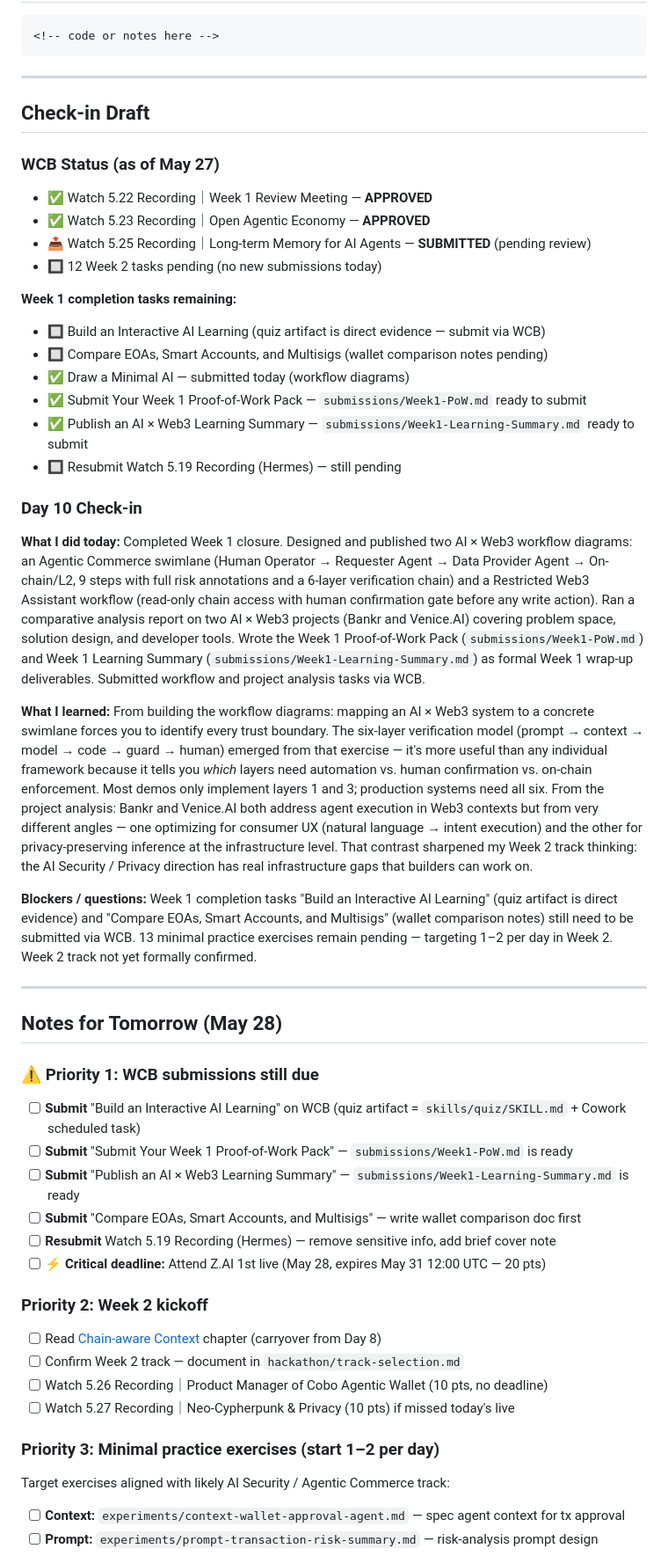
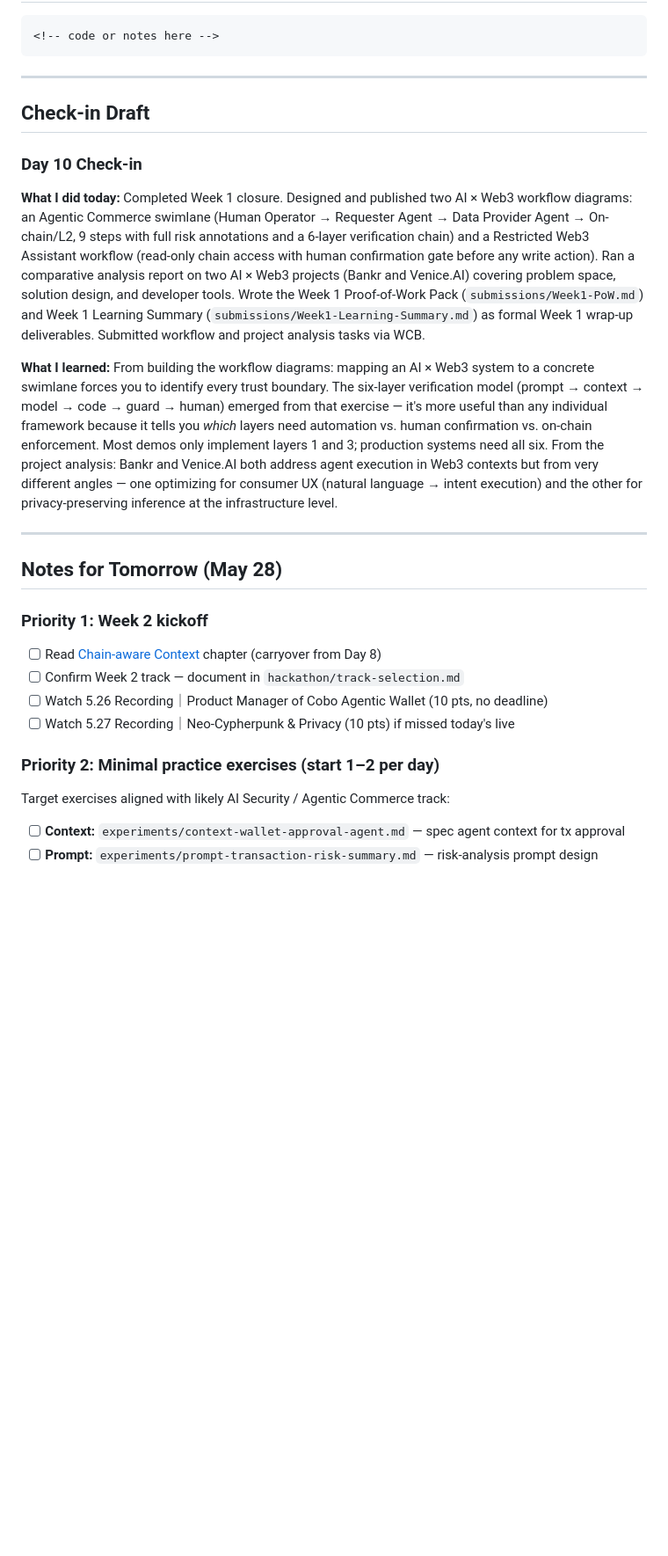
Before and after one commit to santteegt/ai-web3-school-cohort-0, a Markdown page: daily/2026-05-27.md, the part around the change. Shown at 88% size. GitHub-like rendering; blank space fills up the shorter version.

Commit message:
update daily notes

```diff
--- a/daily/2026-05-27.md
+++ b/daily/2026-05-27.md
@@ -241,53 +241,26 @@ Pick 1–2 per day; choose ones aligned with your Week 2 track:
 
 <!-- Copy this into WCB manually — do not auto-submit -->
 
-### WCB Status (as of May 27)
-
-- ✅ Watch 5.22 Recording｜Week 1 Review Meeting — **APPROVED**
-- ✅ Watch 5.23 Recording｜Open Agentic Economy — **APPROVED**
-- 📤 Watch 5.25 Recording｜Long-term Memory for AI Agents — **SUBMITTED** (pending review)
-- 🔲 12 Week 2 tasks pending (no new submissions today)
-
-**Week 1 completion tasks remaining:**
-- 🔲 Build an Interactive AI Learning (quiz artifact is direct evidence — submit via WCB)
-- 🔲 Compare EOAs, Smart Accounts, and Multisigs (wallet comparison notes pending)
-- ✅ Draw a Minimal AI — submitted today (workflow diagrams)
-- ✅ Submit Your Week 1 Proof-of-Work Pack — `submissions/Week1-PoW.md` ready to submit
-- ✅ Publish an AI × Web3 Learning Summary — `submissions/Week1-Learning-Summary.md` ready to submit
-- 🔲 Resubmit Watch 5.19 Recording (Hermes) — still pending
-
 ### Day 10 Check-in
 
 **What I did today:**
 Completed Week 1 closure. Designed and published two AI × Web3 workflow diagrams: an Agentic Commerce swimlane (Human Operator → Requester Agent → Data Provider Agent → On-chain/L2, 9 steps with full risk annotations and a 6-layer verification chain) and a Restricted Web3 Assistant workflow (read-only chain access with human confirmation gate before any write action). Ran a comparative analysis report on two AI × Web3 projects (Bankr and Venice.AI) covering problem space, solution design, and developer tools. Wrote the Week 1 Proof-of-Work Pack (`submissions/Week1-PoW.md`) and Week 1 Learning Summary (`submissions/Week1-Learning-Summary.md`) as formal Week 1 wrap-up deliverables. Submitted workflow and project analysis tasks via WCB.
 
 **What I learned:**
-From building the workflow diagrams: mapping an AI × Web3 system to a concrete swimlane forces you to identify every trust boundary. The six-layer verification model (prompt → context → model → code → guard → human) emerged from that exercise — it's more useful than any individual framework because it tells you *which* layers need automation vs. human confirmation vs. on-chain enforcement. Most demos only implement layers 1 and 3; production systems need all six. From the project analysis: Bankr and Venice.AI both address agent execution in Web3 contexts but from very different angles — one optimizing for consumer UX (natural language → intent execution) and the other for privacy-preserving inference at the infrastructure level. That contrast sharpened my Week 2 track thinking: the AI Security / Privacy direction has real infrastructure gaps that builders can work on.
-
-**Blockers / questions:**
-Week 1 completion tasks "Build an Interactive AI Learning" (quiz artifact is direct evidence) and "Compare EOAs, Smart Accounts, and Multisigs" (wallet comparison notes) still need to be submitted via WCB. 13 minimal practice exercises remain pending — targeting 1–2 per day in Week 2. Week 2 track not yet formally confirmed.
+From building the workflow diagrams: mapping an AI × Web3 system to a concrete swimlane forces you to identify every trust boundary. The six-layer verification model (prompt → context → model → code → guard → human) emerged from that exercise — it's more useful than any individual framework because it tells you *which* layers need automation vs. human confirmation vs. on-chain enforcement. Most demos only implement layers 1 and 3; production systems need all six. From the project analysis: Bankr and Venice.AI both address agent execution in Web3 contexts but from very different angles — one optimizing for consumer UX (natural language → intent execution) and the other for privacy-preserving inference at the infrastructure level.
 
 ---
 
 ## Notes for Tomorrow (May 28)
 
-### ⚠️ Priority 1: WCB submissions still due
-
-- [ ] **Submit** "Build an Interactive AI Learning" on WCB (quiz artifact = `skills/quiz/SKILL.md` + Cowork scheduled task)
-- [ ] **Submit** "Submit Your Week 1 Proof-of-Work Pack" — `submissions/Week1-PoW.md` is ready
-- [ ] **Submit** "Publish an AI × Web3 Learning Summary" — `submissions/Week1-Learning-Summary.md` is ready
-- [ ] **Submit** "Compare EOAs, Smart Accounts, and Multisigs" — write wallet comparison doc first
-- [ ] **Resubmit** Watch 5.19 Recording (Hermes) — remove sensitive info, add brief cover note
-- [ ] **⚡ Critical deadline:** Attend Z.AI 1st live (May 28, expires May 31 12:00 UTC — 20 pts)
-
-### Priority 2: Week 2 kickoff
+### Priority 1: Week 2 kickoff
 
 - [ ] Read [Chain-aware Context](https://aiweb3.school/en/handbook/chain-aware-context.html) chapter (carryover from Day 8)
 - [ ] Confirm Week 2 track — document in `hackathon/track-selection.md`
 - [ ] Watch 5.26 Recording｜Product Manager of Cobo Agentic Wallet (10 pts, no deadline)
 - [ ] Watch 5.27 Recording｜Neo-Cypherpunk & Privacy (10 pts) if missed today's live
 
-### Priority 3: Minimal practice exercises (start 1–2 per day)
+### Priority 2: Minimal practice exercises (start 1–2 per day)
 
 Target exercises aligned with likely AI Security / Agentic Commerce track:
 - [ ] **Context:** `experiments/context-wallet-approval-agent.md` — spec agent context for tx approval
```
